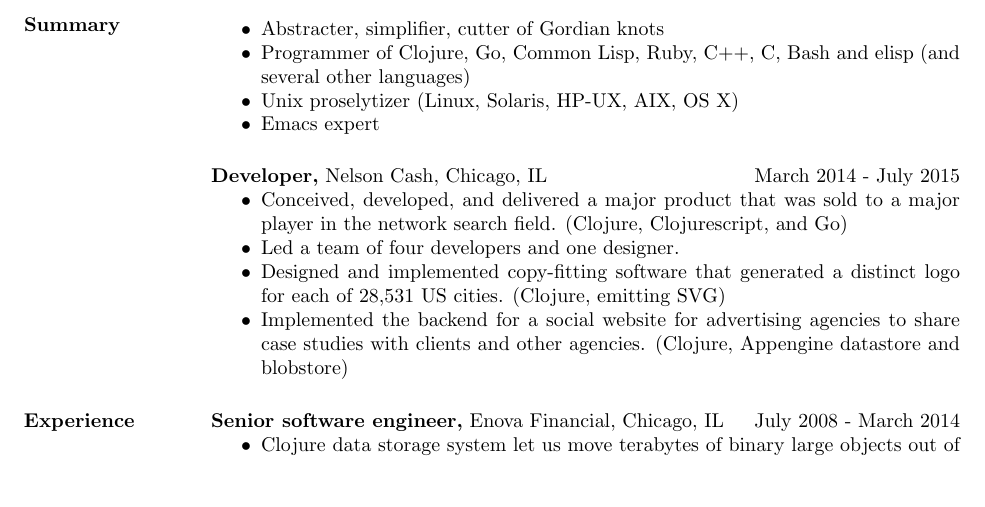
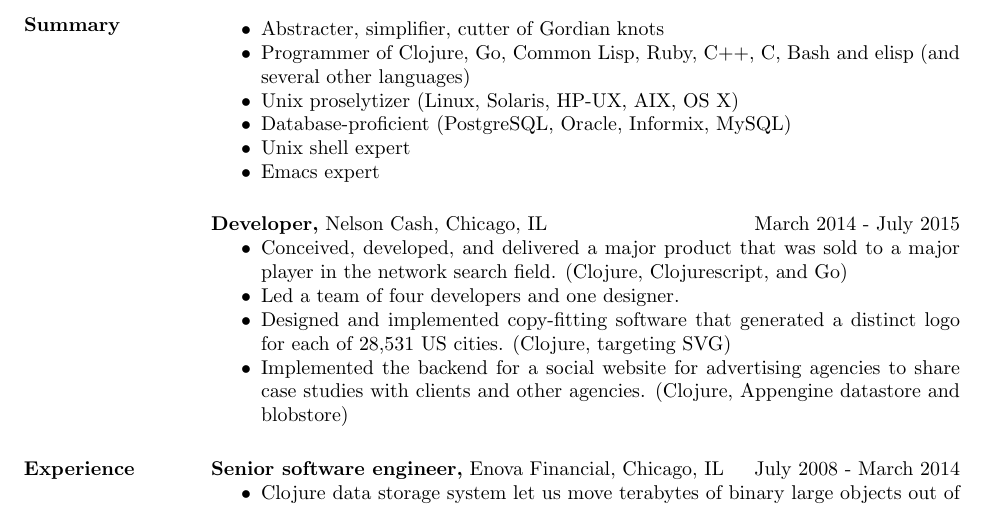
Before and after one commit to craig-ludington/Resume, a LaTeX CV (resume.2015.tex): part of the page before the commit and part of page 1 of 2 after it, cut so that both start at the same text, the shorter picture padded with empty space. Compiled offline with pdfLaTeX.

Commit message:
Add databases and a build script

```diff
--- a/resume.2015.tex
+++ b/resume.2015.tex
@@ -23,6 +23,8 @@
 \item Abstracter, simplifier, cutter of Gordian knots
 \item Programmer of Clojure, Go, Common Lisp, Ruby, C++, C, Bash and elisp (and several other languages)
 \item Unix proselytizer (Linux, Solaris, HP-UX, AIX, OS X)
+\item Database-proficient (PostgreSQL, Oracle, Informix, MySQL)
+\item Unix shell expert
 \item Emacs expert
 \end{itemize}
 
@@ -30,7 +32,7 @@
 \begin{itemize} \itemsep -2pt % reduce space between items
 \item Conceived, developed, and delivered a major product that was sold to a major player in the network search field. (Clojure, Clojurescript, and Go)
 \item Led a team of four developers and one designer.
-\item Designed and implemented copy-fitting software that generated a distinct logo for each of 28,531 US cities. (Clojure, emitting SVG)
+\item Designed and implemented copy-fitting software that generated a distinct logo for each of 28,531 US cities. (Clojure, targeting SVG)
 \item Implemented the backend for a social website for advertising agencies to share case studies with clients and other agencies.  (Clojure, Appengine datastore and blobstore)
 \end{itemize}
 
```
Also changed, not shown: 1 other file.
